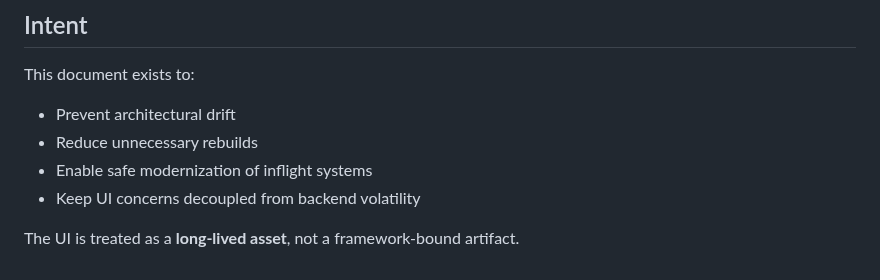
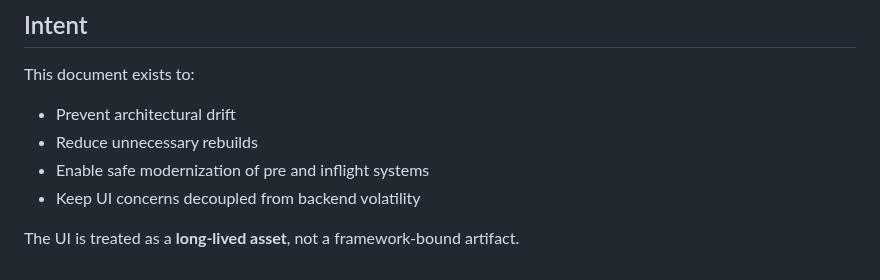
Before and after one commit to D7460N/DHCP, a Markdown page: docs/architecture/README.md, the part around the change. GitHub-like rendering.

```diff
--- a/docs/architecture/README.md
+++ b/docs/architecture/README.md
@@ -70,7 +70,7 @@ Legend:
 This document exists to:
 - Prevent architectural drift
 - Reduce unnecessary rebuilds
-- Enable safe modernization of inflight systems
+- Enable safe modernization of pre and inflight systems
 - Keep UI concerns decoupled from backend volatility
 
 The UI is treated as a **long-lived asset**, not a framework-bound artifact.
```
